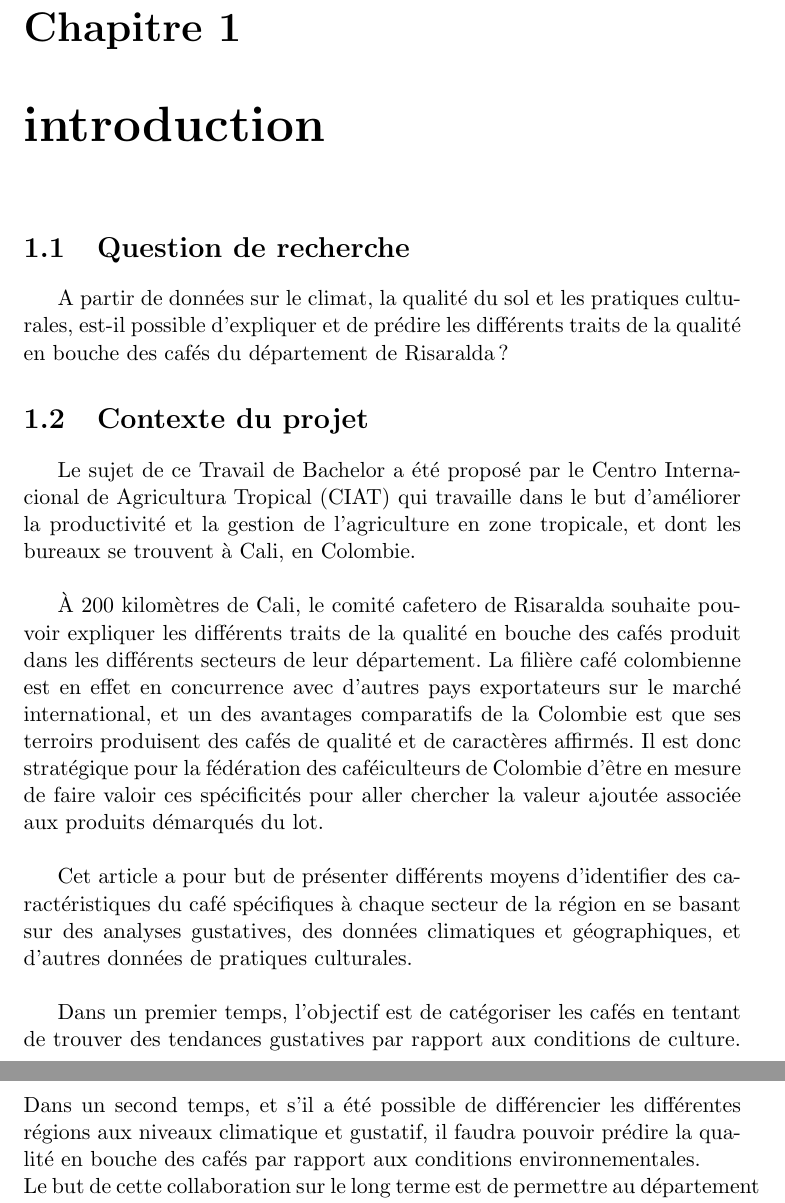
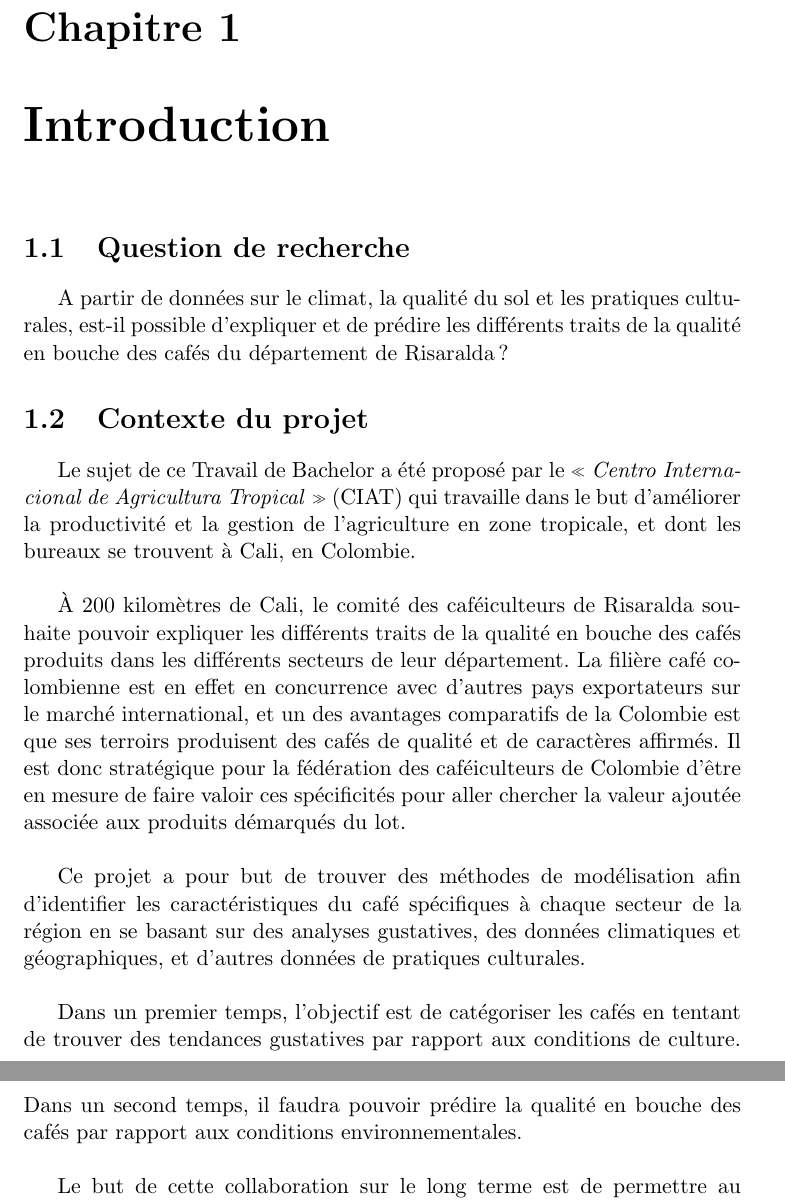
Before and after one commit to ThibaultSchowing/Bachelor_Thesis_2017, a LaTeX document (TEX/Bachelor_Schowing2017.tex, which reads TEX/body.tex): two parts of pages 9 and 10 of 10 before the commit and two parts of pages 9 and 10 of 11 after it, joined at a grey line, cut so that both start at the same text. Compiled offline with pdfLaTeX.

```diff
--- a/TEX/body.tex
+++ b/TEX/body.tex
@@ -1,4 +1,4 @@
-\chapter{introduction}
+\chapter{Introduction}
 \section{Question de recherche}
 
 A partir de données sur le climat, la qualité du sol et les pratiques culturales, est-il possible d’expliquer et de prédire les différents traits de la qualité en bouche des cafés du département de Risaralda ?
@@ -6,11 +6,15 @@
 
 
 \section{Contexte du projet}
-Le sujet de ce Travail de Bachelor a été proposé par le Centro Internacional de Agricultura Tropical (CIAT) qui travaille dans le but d’améliorer la productivité et la gestion de l’agriculture en zone tropicale, et dont les bureaux se trouvent à Cali, en Colombie.\\
+Le sujet de ce Travail de Bachelor a été proposé par le « \textit{Centro Internacional de Agricultura Tropical }» (CIAT) qui travaille dans le but d’améliorer la productivité et la gestion de l’agriculture en zone tropicale, et dont les bureaux se trouvent à Cali, en Colombie.\\
 
-À 200 kilomètres de Cali, le comité cafetero de Risaralda souhaite pouvoir expliquer les différents traits de la qualité en bouche des cafés produit dans les différents secteurs de leur département. La filière café colombienne est en effet en concurrence avec d’autres pays exportateurs sur le marché international, et un des avantages comparatifs de la Colombie est que ses terroirs produisent des cafés de qualité et de caractères affirmés. Il est donc stratégique pour la fédération des caféiculteurs de Colombie d'être en mesure de faire valoir ces spécificités pour aller chercher la valeur ajoutée associée aux produits démarqués du lot.\\
+À 200 kilomètres de Cali, le comité des caféiculteurs de Risaralda souhaite pouvoir expliquer les différents traits de la qualité en bouche des cafés produits dans les différents secteurs de leur département. La filière café colombienne est en effet en concurrence avec d’autres pays exportateurs sur le marché international, et un des avantages comparatifs de la Colombie est que ses terroirs produisent des cafés de qualité et de caractères affirmés. Il est donc stratégique pour la fédération des caféiculteurs de Colombie d'être en mesure de faire valoir ces spécificités pour aller chercher la valeur ajoutée associée aux produits démarqués du lot.\\
 
-Cet article a pour but de présenter différents moyens d’identifier des caractéristiques du café spécifiques à chaque secteur de la région en se basant sur des analyses gustatives, des données climatiques et géographiques, et d’autres données de pratiques culturales.\\
 
-Dans un premier temps, l’objectif est de catégoriser les cafés en tentant de trouver des tendances gustatives par rapport aux conditions de culture. Dans un second temps, et s’il a été possible de différencier les différentes régions aux niveaux climatique et gustatif, il faudra pouvoir prédire la qualité en bouche des cafés par rapport aux conditions environnementales.\\
-Le but de cette collaboration sur le long terme est de permettre au département de Risaralda de mettre en valeur la diversité de ses cafés, principalement à des fins de promotion auprès des acheteurs.\\
+Ce projet a pour but de trouver des méthodes de modélisation afin d’identifier les caractéristiques du café spécifiques à chaque secteur de la région en se basant sur des analyses gustatives, des données climatiques et géographiques, et d’autres données de pratiques culturales.\\
+
+
+Dans un premier temps, l’objectif est de catégoriser les cafés en tentant de trouver des tendances gustatives par rapport aux conditions de culture. Dans un second temps, il faudra pouvoir prédire la qualité en bouche des cafés par rapport aux conditions environnementales.\\
+
+
+Le but de cette collaboration sur le long terme est de permettre au département de Risaralda de mettre en valeur la diversité de ses cafés, principalement à des fins de promotion auprès des acheteurs. \\
```
Also changed, not shown: TEX/Bachelor_Schowing2017.tex (+2 -2 lines), TEX/Bachelor_Schowing2017.pdf, TEX/body.tex (28 more changed lines), 4 other files.
